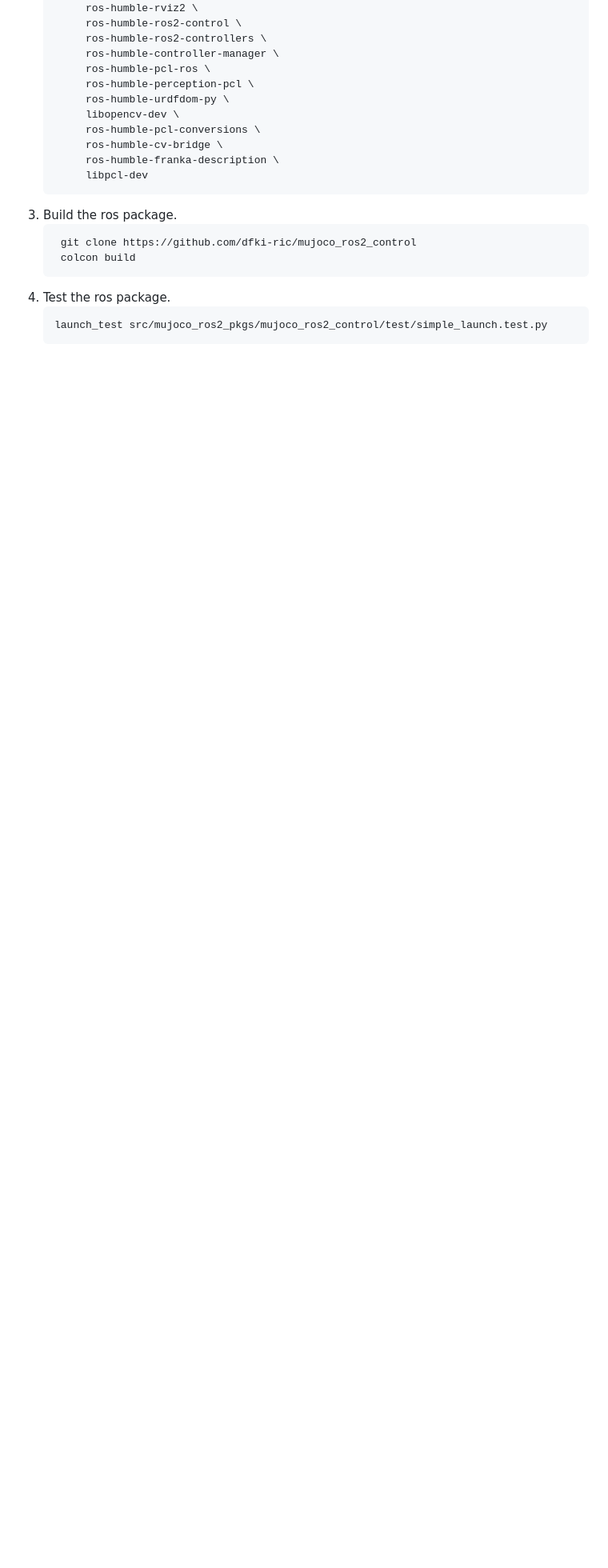
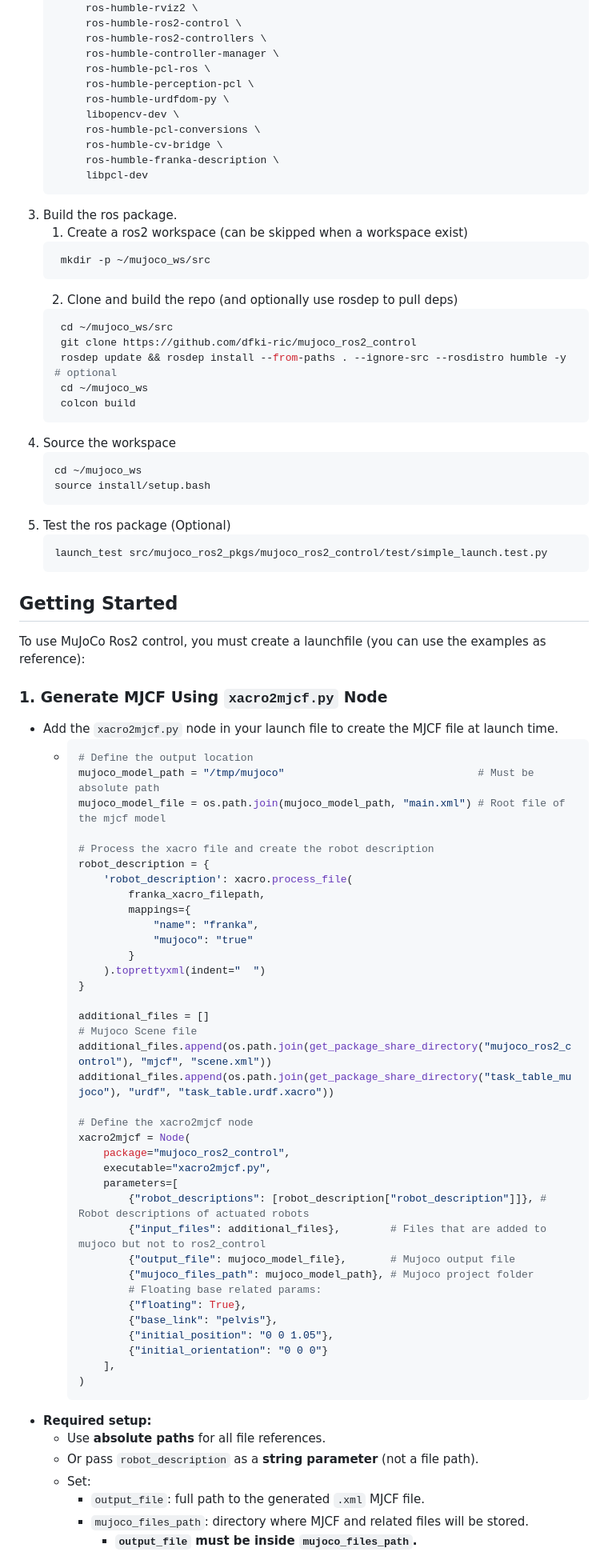
Before and after one commit to dfki-ric/mujoco_ros2_control, a Markdown page: README.md, the part around the change printed below. Shown: that part at 80% size. Drawn GitHub-style; blank space fills up the shorter version.

Commit message:
Revise README for clarity and organization
Updated the README to improve clarity and organization of the 'Getting Started' section, added compatibility table, and refined example commands.

````diff
--- a/README.md
+++ b/README.md
@@ -121,11 +89,77 @@ To use the **MuJoCo ROS2 Control**, follow these steps:
         libpcl-dev
    ```
 3. Build the ros package.
+   1. Create a ros2 workspace (can be skipped when a workspace exist)
    ```bash
+    mkdir -p ~/mujoco_ws/src
+   ```
+   2. Clone and build the repo (and optionally use rosdep to pull deps)
+   ```bash
+    cd ~/mujoco_ws/src
     git clone https://github.com/dfki-ric/mujoco_ros2_control
+    rosdep update && rosdep install --from-paths . --ignore-src --rosdistro humble -y # optional
+    cd ~/mujoco_ws
     colcon build
    ```
-4. Test the ros package.
+4. Source the workspace
+   ```bash
+   cd ~/mujoco_ws
+   source install/setup.bash
+   ```
+4. Test the ros package (Optional)
    ```bash
    launch_test src/mujoco_ros2_pkgs/mujoco_ros2_control/test/simple_launch.test.py
    ```
+
+
+## Getting Started
+To use MuJoCo Ros2 control, you must create a launchfile (you can use the examples as reference):
+### 1. Generate MJCF Using `xacro2mjcf.py` Node
+- Add the `xacro2mjcf.py` node in your launch file to create the MJCF file at launch time.
+  - ```python
+    # Define the output location
+    mujoco_model_path = "/tmp/mujoco"                               # Must be absolute path
+    mujoco_model_file = os.path.join(mujoco_model_path, "main.xml") # Root file of the mjcf model
+
+    # Process the xacro file and create the robot description
+    robot_description = {
+        'robot_description': xacro.process_file(
+            franka_xacro_filepath,
+            mappings={
+                "name": "franka",
+                "mujoco": "true"
+            }
+        ).toprettyxml(indent="  ")
+    }
+
+    additional_files = []
+    # Mujoco Scene file
+    additional_files.append(os.path.join(get_package_share_directory("mujoco_ros2_control"), "mjcf", "scene.xml"))
+    additional_files.append(os.path.join(get_package_share_directory("task_table_mujoco"), "urdf", "task_table.urdf.xacro"))
+
+    # Define the xacro2mjcf node
+    xacro2mjcf = Node(
+        package="mujoco_ros2_control",
+        executable="xacro2mjcf.py",
+        parameters=[
+            {"robot_descriptions": [robot_description["robot_description"]]}, # Robot descriptions of actuated robots
+            {"input_files": additional_files},        # Files that are added to mujoco but not to ros2_control
+            {"output_file": mujoco_model_file},       # Mujoco output file
+            {"mujoco_files_path": mujoco_model_path}, # Mujoco project folder
+            # Floating base related params:
+            {"floating": True},
+            {"base_link": "pelvis"},
+            {"initial_position": "0 0 1.05"},
+            {"initial_orientation": "0 0 0"}
+        ],
+    )
+    ```
+- **Required setup:**
+  - Use **absolute paths** for all file references.
+  - Or pass `robot_description` as a **string parameter** (not a file path).
+  - Set:
+    - `output_file`: full path to the generated `.xml` MJCF file.
+    - `mujoco_files_path`: directory where MJCF and related files will be stored.
+      - **`output_file` must be inside `mujoco_files_path`.**
+
+
````
Also changed, not shown: other parts of README.md (+126 -49 lines).
